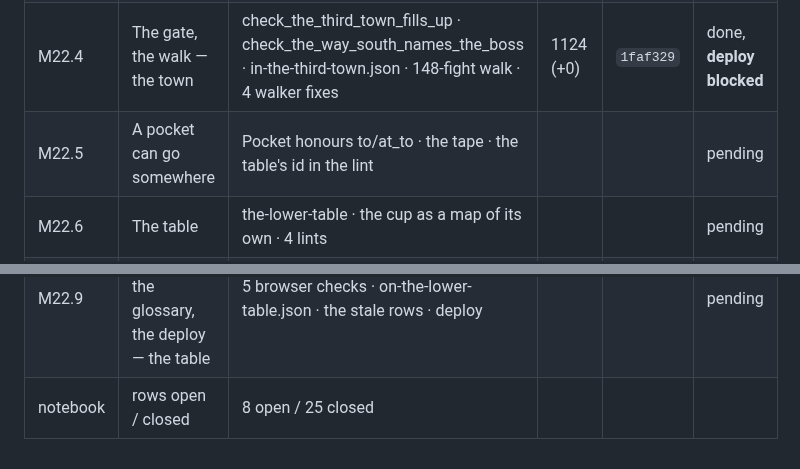
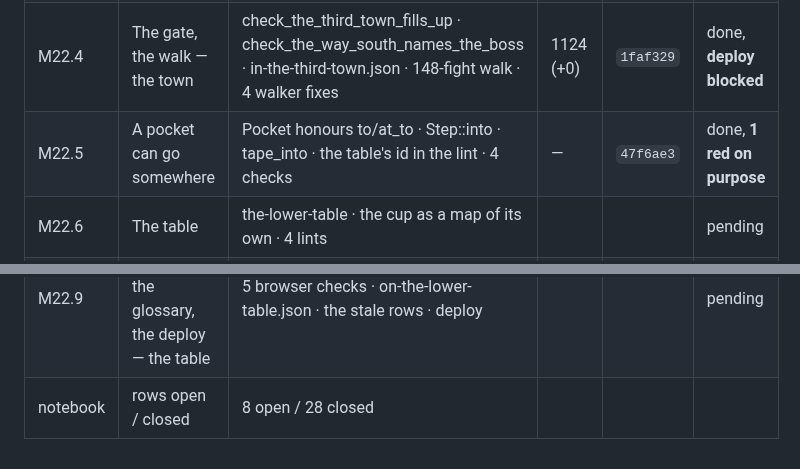
Before and after one commit to sgilson7/gear-master-2d, a Markdown page: MILESTONES.md, 2 parts joined by grey strips. Rendered like a GitHub page.

Commit message:
MILESTONES.md: M22.5
Co-Authored-By: Claude Opus 5 <noreply@anthropic.com>
Claude-Session: https://claude.ai/code/session_01V2BWiX8ATo7GiPBaqbi84v

```diff
--- a/MILESTONES.md
+++ b/MILESTONES.md
@@ -169,9 +169,9 @@ Notebook: **63 rows, 0 open.**
 | M22.2 | The clerk comes down | send-for-the-clerk (a Slay, not a Bring) · the-clerks-desk · the mirror errand re-keyed · 3 avail lints widened | 1120 (+3) | `c2060ba` | done |
 | M22.3 | The arcane shelf, and the post gets its name | high-wick as a wing (17→13 lines) · cut-the-post · PlaceDef::named · the way south refuses · UNWRITTEN/STAGED empty | 1124 (+4) | `64fbac1` | done |
 | M22.4 | The gate, the walk — the town | check_the_third_town_fills_up · check_the_way_south_names_the_boss · in-the-third-town.json · 148-fight walk · 4 walker fixes | 1124 (+0) | `1faf329` | done, **deploy blocked** |
-| M22.5 | A pocket can go somewhere | Pocket honours to/at_to · the tape · the table's id in the lint | | | pending |
+| M22.5 | A pocket can go somewhere | Pocket honours to/at_to · Step::into · tape_into · the table's id in the lint · 4 checks | — | `47f6ae3` | done, **1 red on purpose** |
 | M22.6 | The table | the-lower-table · the cup as a map of its own · 4 lints | | | pending |
 | M22.7 | What stands on it | The Twelfth Name · one art colourway · the pool | | | pending |
 | M22.8 | Three errands you do with a cue | a chain of three off the desk | | | pending |
 | M22.9 | The gate, the walk, the glossary, the deploy — the table | 5 browser checks · on-the-lower-table.json · the stale rows · deploy | | | pending |
-| notebook | rows open / closed | 8 open / 25 closed | | | |
+| notebook | rows open / closed | 8 open / 28 closed | | | |
```
